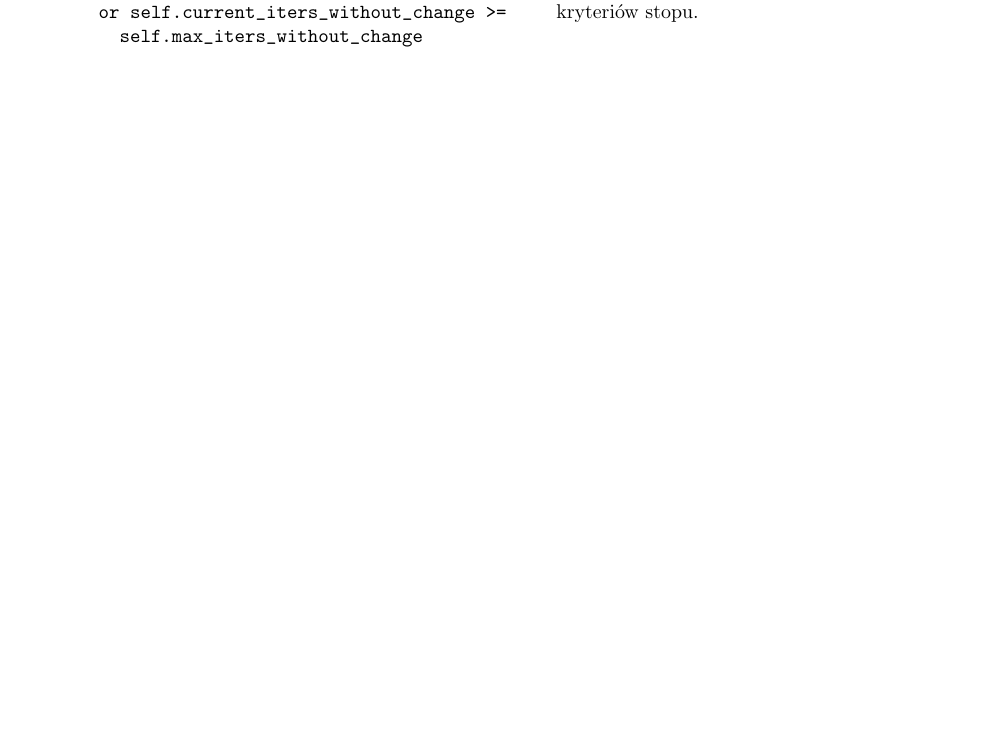
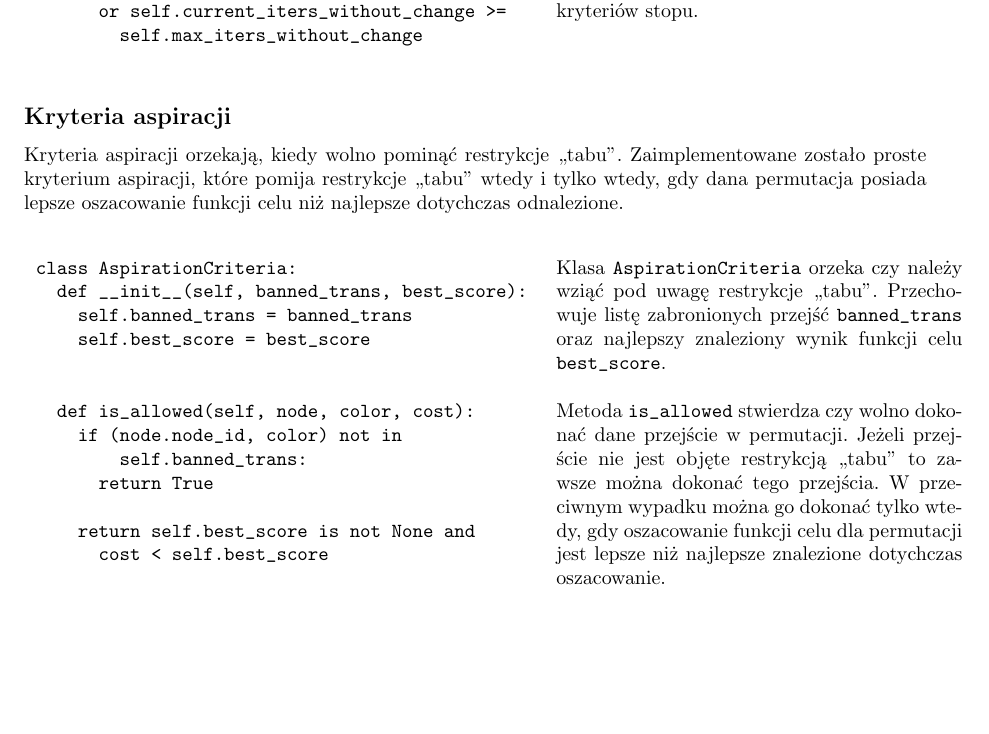
Before and after one commit to manisero/SemesterIX, a LaTeX document (GIS/Project/Documentation/report3/report3.tex): part of page 5 of 5, cut so that both start at the same text, the shorter picture padded with empty space. The pictures show the PDF file GIS/Project/Documentation/report3/report3.pdf that the author committed with the source.

Commit message:
Described aspiration criteria

```diff
--- a/GIS/Project/Documentation/report3/report3.tex
+++ b/GIS/Project/Documentation/report3/report3.tex
@@ -350,4 +350,42 @@ class StopCriteria:
 
         \end{table}
 
+\subsection*{Kryteria aspiracji}
+
+Kryteria aspiracji orzekają, kiedy wolno pominąć restrykcje ,,tabu''. Zaimplementowane zostało proste kryterium aspiracji, które pomija restrykcje ,,tabu'' wtedy i~tylko wtedy, gdy dana permutacja posiada lepsze oszacowanie funkcji celu niż najlepsze dotychczas odnalezione.
+
+\noindent\begin{table}[ht!]
+            \begin{tabular}{lr}
+                \begin{minipage}[t]{0.55\textwidth}
+                    \begin{verbatim}
+class AspirationCriteria:
+  def __init__(self, banned_trans, best_score):
+    self.banned_trans = banned_trans
+    self.best_score = best_score
+
+
+  def is_allowed(self, node, color, cost):
+    if (node.node_id, color) not in
+        self.banned_trans:
+      return True
+
+    return self.best_score is not None and
+      cost < self.best_score
+                    \end{verbatim}
+                \end{minipage}
+
+                &
+
+                \begin{minipage}[t]{0.45\textwidth}
+                    \noindent Klasa \verb+AspirationCriteria+ orzeka czy należy wziąć pod uwagę restrykcje ,,tabu''. Przechowuje listę zabronionych przejść \verb+banned_trans+ oraz najlepszy znaleziony wynik funkcji celu \verb+best_score+. \\
+
+                    \noindent Metoda \verb+is_allowed+ stwierdza czy wolno dokonać dane przejście w~permutacji. Jeżeli przejście nie jest objęte restrykcją ,,tabu'' to zawsze można dokonać tego przejścia. W~przeciwnym wypadku można go dokonać tylko wtedy, gdy oszacowanie funkcji celu dla permutacji jest lepsze niż najlepsze znalezione dotychczas oszacowanie.
+                \end{minipage}
+
+                \\
+
+            \end{tabular}
+
+        \end{table}
+
 \end{document}
```
Also changed, not shown: GIS/Project/Documentation/report3/report3.pdf.
